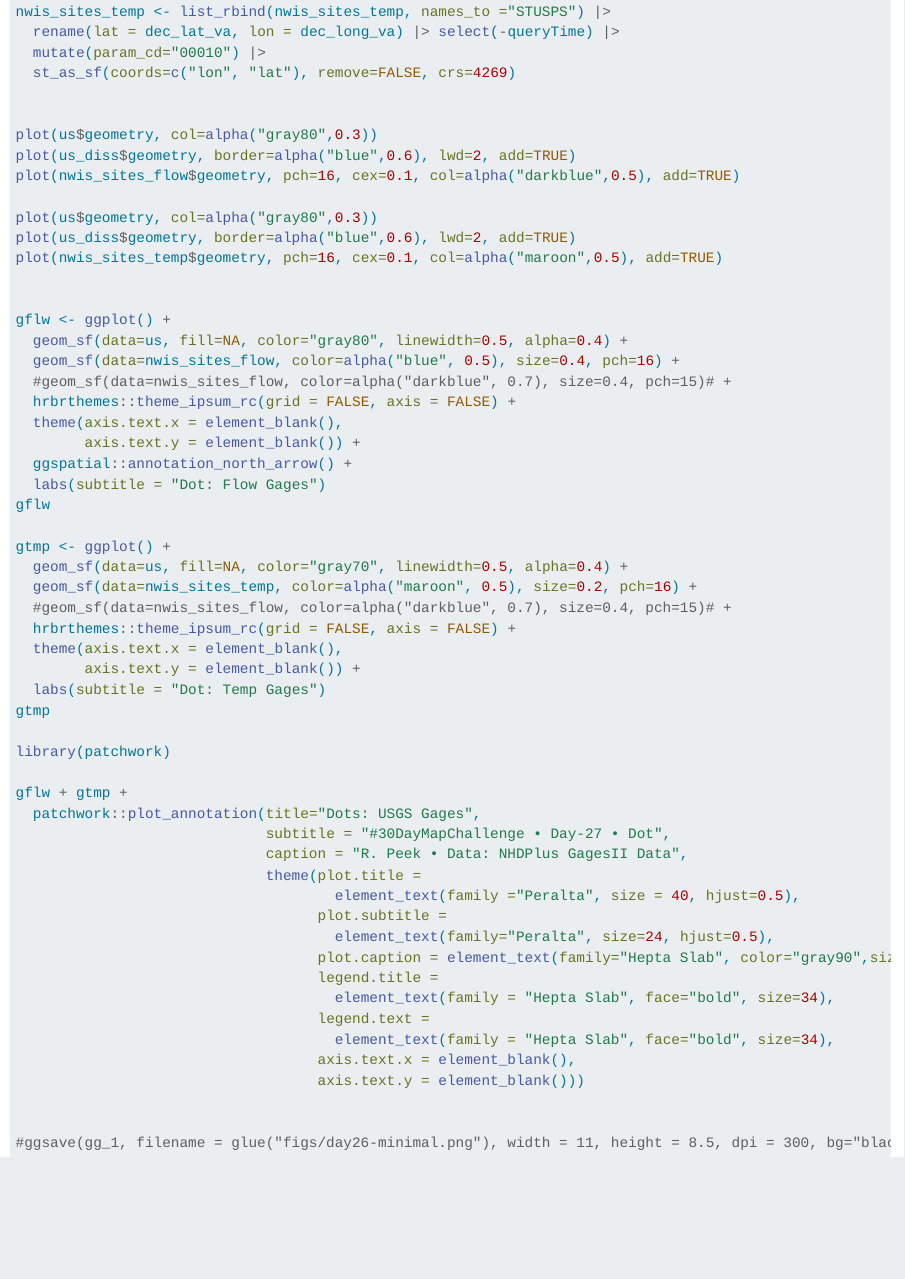
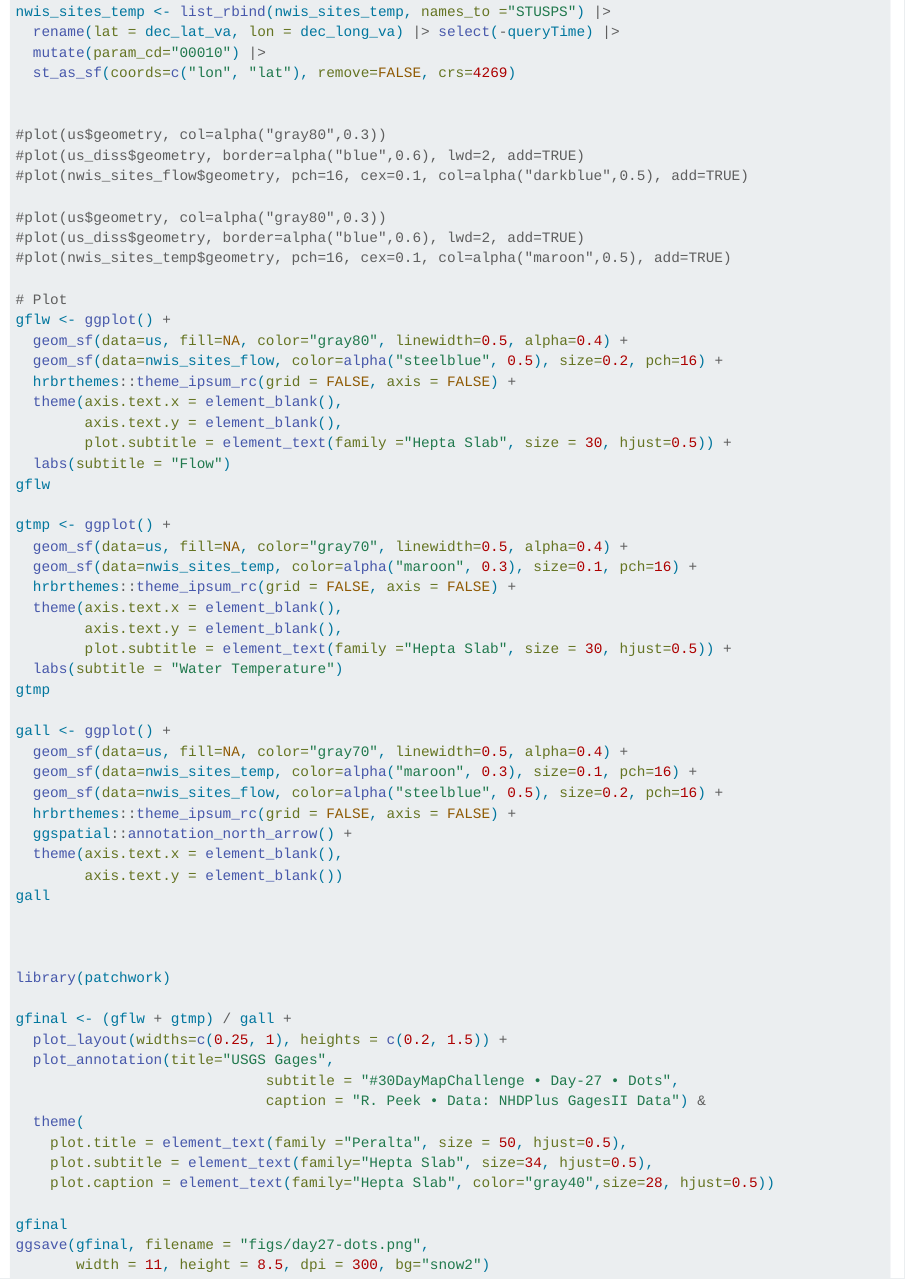
Before and after one commit to ryanpeek/2023_30-day-map-challenge, a Quarto document (day-27-dot.qmd): the page in a window 1100 px wide, from 1270 px down. Rendered offline with R 4.5, knitr and Pandoc in place of Quarto, with nearby package versions; folded parts are opened.

Commit message:
update day 27

````diff
--- a/day-27-dot.qmd
+++ b/day-27-dot.qmd
@@ -84,54 +84,60 @@ nwis_sites_temp <- list_rbind(nwis_sites_temp, names_to ="STUSPS") |>
   st_as_sf(coords=c("lon", "lat"), remove=FALSE, crs=4269)
 
 
-plot(us$geometry, col=alpha("gray80",0.3))
-plot(us_diss$geometry, border=alpha("blue",0.6), lwd=2, add=TRUE)
-plot(nwis_sites_flow$geometry, pch=16, cex=0.1, col=alpha("darkblue",0.5), add=TRUE)
+#plot(us$geometry, col=alpha("gray80",0.3))
+#plot(us_diss$geometry, border=alpha("blue",0.6), lwd=2, add=TRUE)
+#plot(nwis_sites_flow$geometry, pch=16, cex=0.1, col=alpha("darkblue",0.5), add=TRUE)
 
-plot(us$geometry, col=alpha("gray80",0.3))
-plot(us_diss$geometry, border=alpha("blue",0.6), lwd=2, add=TRUE)
-plot(nwis_sites_temp$geometry, pch=16, cex=0.1, col=alpha("maroon",0.5), add=TRUE)
+#plot(us$geometry, col=alpha("gray80",0.3))
+#plot(us_diss$geometry, border=alpha("blue",0.6), lwd=2, add=TRUE)
+#plot(nwis_sites_temp$geometry, pch=16, cex=0.1, col=alpha("maroon",0.5), add=TRUE)
 
-
+# Plot
 gflw <- ggplot() +
   geom_sf(data=us, fill=NA, color="gray80", linewidth=0.5, alpha=0.4) +
-  geom_sf(data=nwis_sites_flow, color=alpha("blue", 0.5), size=0.4, pch=16) +
-  #geom_sf(data=nwis_sites_flow, color=alpha("darkblue", 0.7), size=0.4, pch=15)# +
+  geom_sf(data=nwis_sites_flow, color=alpha("steelblue", 0.5), size=0.2, pch=16) +
   hrbrthemes::theme_ipsum_rc(grid = FALSE, axis = FALSE) +
   theme(axis.text.x = element_blank(),
-        axis.text.y = element_blank()) +
-  ggspatial::annotation_north_arrow() +
-  labs(subtitle = "Dot: Flow Gages")
+        axis.text.y = element_blank(),
+        plot.subtitle = element_text(family ="Hepta Slab", size = 30, hjust=0.5)) +
+  labs(subtitle = "Flow")
 gflw
 
 gtmp <- ggplot() +
   geom_sf(data=us, fill=NA, color="gray70", linewidth=0.5, alpha=0.4) +
-  geom_sf(data=nwis_sites_temp, color=alpha("maroon", 0.5), size=0.2, pch=16) +
-  #geom_sf(data=nwis_sites_flow, color=alpha("darkblue", 0.7), size=0.4, pch=15)# +
+  geom_sf(data=nwis_sites_temp, color=alpha("maroon", 0.3), size=0.1, pch=16) +
   hrbrthemes::theme_ipsum_rc(grid = FALSE, axis = FALSE) +
   theme(axis.text.x = element_blank(),
-        axis.text.y = element_blank()) +
-  labs(subtitle = "Dot: Temp Gages")
+        axis.text.y = element_blank(),
+        plot.subtitle = element_text(family ="Hepta Slab", size = 30, hjust=0.5)) +
+  labs(subtitle = "Water Temperature")
 gtmp
+
+gall <- ggplot() +
+  geom_sf(data=us, fill=NA, color="gray70", linewidth=0.5, alpha=0.4) +
+  geom_sf(data=nwis_sites_temp, color=alpha("maroon", 0.3), size=0.1, pch=16) +
+  geom_sf(data=nwis_sites_flow, color=alpha("steelblue", 0.5), size=0.2, pch=16) +
+  hrbrthemes::theme_ipsum_rc(grid = FALSE, axis = FALSE) +
+  ggspatial::annotation_north_arrow() +
+  theme(axis.text.x = element_blank(),
+        axis.text.y = element_blank())
+gall
+
+
 
 library(patchwork)
 
-gflw + gtmp +
-  patchwork::plot_annotation(title="Dots: USGS Gages",
-                             subtitle = "#30DayMapChallenge • Day-27 • Dot",
-                             caption = "R. Peek • Data: NHDPlus GagesII Data",
-                             theme(plot.title =
-                                     element_text(family ="Peralta", size = 40, hjust=0.5),
-                                   plot.subtitle =
-                                     element_text(family="Peralta", size=24, hjust=0.5),
-                                   plot.caption = element_text(family="Hepta Slab", color="gray90",size=24, hjust=0.5),
-                                   legend.title =
-                                     element_text(family = "Hepta Slab", face="bold", size=34),
-                                   legend.text =
-                                     element_text(family = "Hepta Slab", face="bold", size=34),
-                                   axis.text.x = element_blank(),
-                                   axis.text.y = element_blank()))
+gfinal <- (gflw + gtmp) / gall +
+  plot_layout(widths=c(0.25, 1), heights = c(0.2, 1.5)) +
+  plot_annotation(title="USGS Gages",
+                             subtitle = "#30DayMapChallenge • Day-27 • Dots",
+                             caption = "R. Peek • Data: NHDPlus GagesII Data") &
+  theme(
+    plot.title = element_text(family ="Peralta", size = 50, hjust=0.5),
+    plot.subtitle = element_text(family="Hepta Slab", size=34, hjust=0.5),
+    plot.caption = element_text(family="Hepta Slab", color="gray40",size=28, hjust=0.5))
 
-
-#ggsave(gg_1, filename = glue("figs/day26-minimal.png"), width = 11, height = 8.5, dpi = 300, bg="black")
+gfinal
+ggsave(gfinal, filename = "figs/day27-dots.png",
+       width = 11, height = 8.5, dpi = 300, bg="snow2")
 ```
````
Also changed, not shown: README.md, 1 other file.
